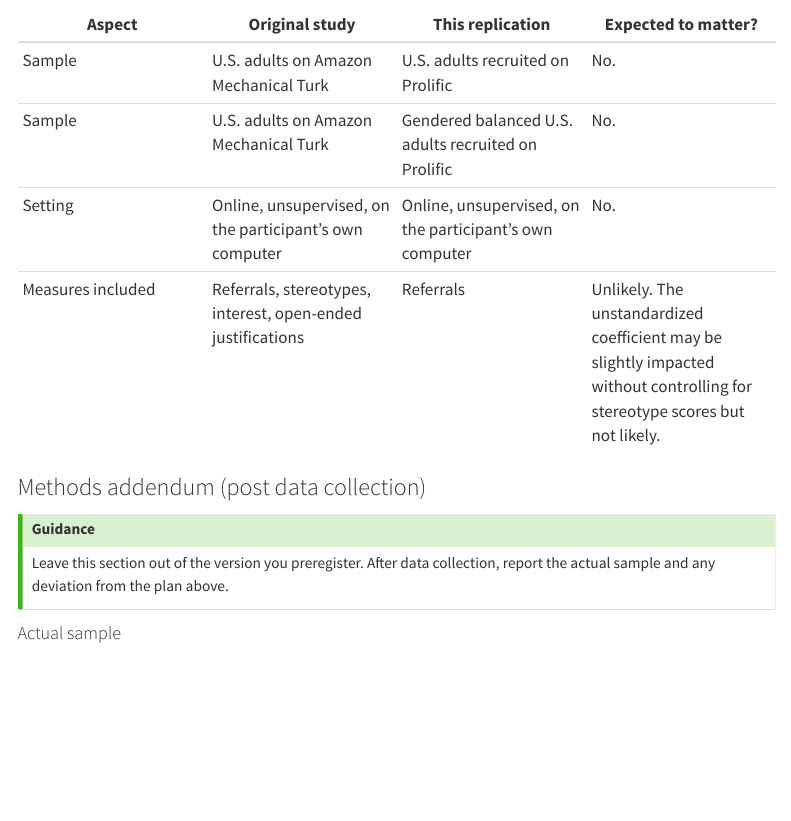
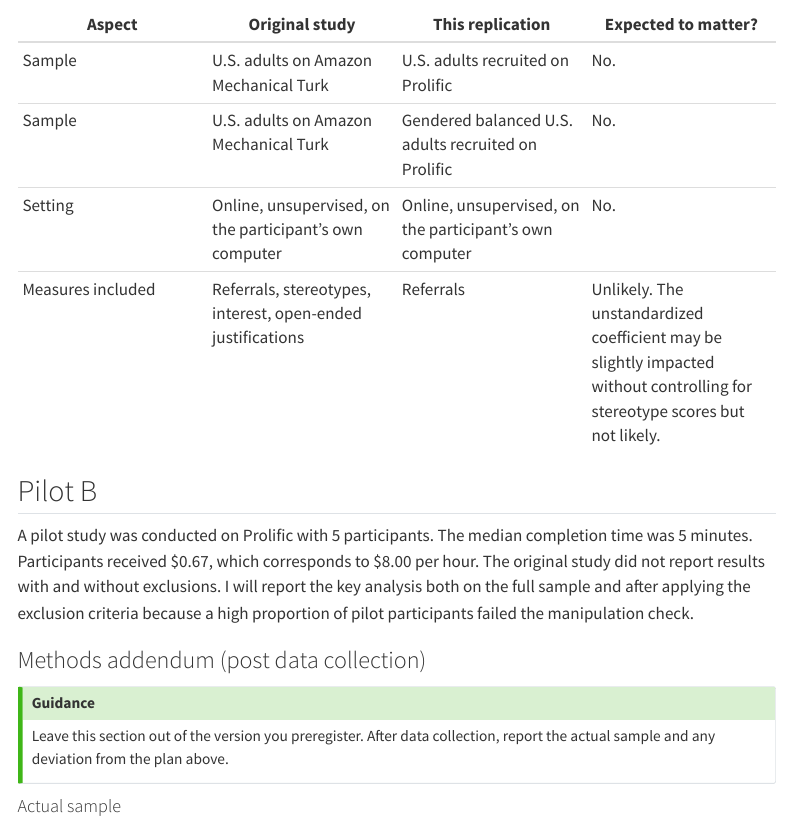
Before and after one commit to psych251/bian2018, a Quarto document (writeup/replication-report.qmd): the page in a window 1100 px wide, from 5400 px down. Rendered offline with R 4.5, knitr and Pandoc in place of Quarto, with nearby package versions; menus at the side of the page are left out.

Commit message:
Add Pilot B section to replication report
Co-Authored-By: Claude Sonnet 5.5 <noreply@anthropic.com>

```diff
--- a/writeup/replication-report.qmd
+++ b/writeup/replication-report.qmd
@@ -348,6 +348,9 @@ The primary differences between the original study and the planned replication a
 | Sample |U.S. adults on Amazon Mechanical Turk| Gendered balanced U.S. adults recruited on Prolific | No. |
 | Setting | Online, unsupervised, on the participant's own computer | Online, unsupervised, on the participant's own computer | No. |
 | Measures included | Referrals, stereotypes, interest, open-ended justifications | Referrals | Unlikely. The unstandardized coefficient may be slightly impacted without controlling for stereotype scores but not likely. |
+
+## Pilot B
+A pilot study was conducted on Prolific with 5 participants. The median completion time was 5 minutes. Participants received $0.67, which corresponds to $8.00 per hour. The original study did not report results with and without exclusions. I will report the key analysis both on the full sample and after applying the exclusion criteria because a high proportion of pilot participants failed the manipulation check.
 
 ### Methods addendum (post data collection)
 
```
